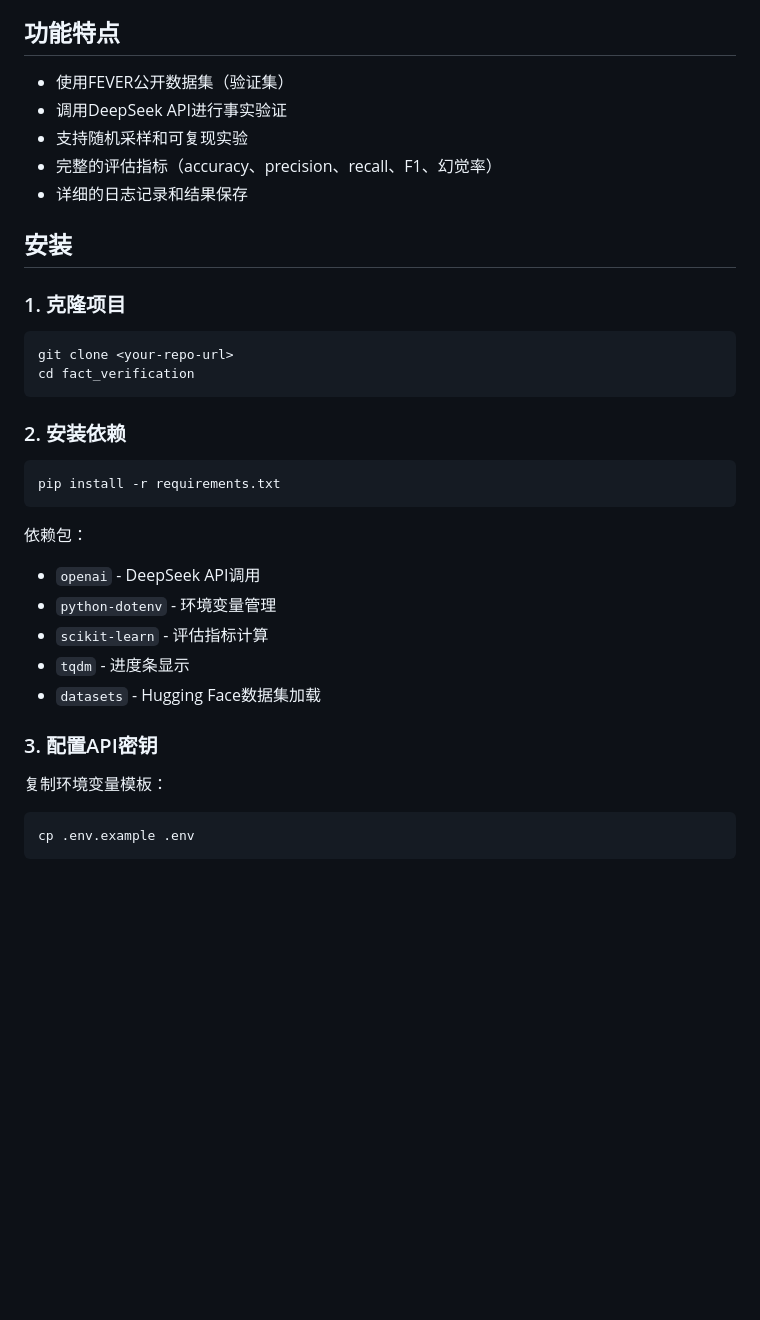
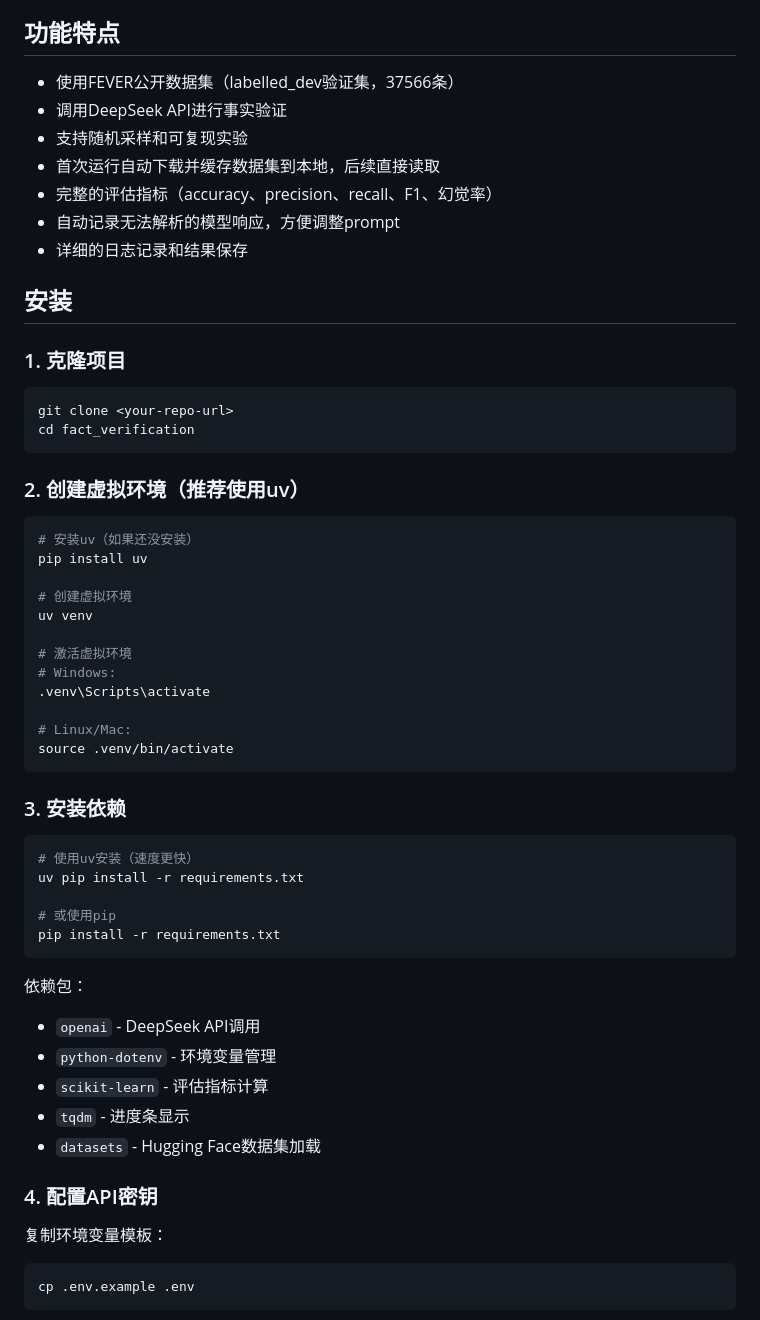
Before and after one commit to wait22065/fact_verification, a Markdown page: README.md, the part around one of its changes. Rendered like a GitHub page; blank space fills up the shorter version.

````diff
--- a/README.md
+++ b/README.md
@@ -11,10 +11,12 @@
 
 ## 功能特点
 
-- 使用FEVER公开数据集（验证集）
+- 使用FEVER公开数据集（labelled_dev验证集，37566条）
 - 调用DeepSeek API进行事实验证
 - 支持随机采样和可复现实验
+- 首次运行自动下载并缓存数据集到本地，后续直接读取
 - 完整的评估指标（accuracy、precision、recall、F1、幻觉率）
+- 自动记录无法解析的模型响应，方便调整prompt
 - 详细的日志记录和结果保存
 
 ## 安装
@@ -26,8 +28,30 @@ git clone <your-repo-url>
 cd fact_verification
 ```
 
-### 2. 安装依赖
+### 2. 创建虚拟环境（推荐使用uv）
+
 ```bash
+# 安装uv（如果还没安装）
+pip install uv
+
+# 创建虚拟环境
+uv venv
+
+# 激活虚拟环境
+# Windows:
+.venv\Scripts\activate
+
+# Linux/Mac:
+source .venv/bin/activate
+```
+
+### 3. 安装依赖
+
+```bash
+# 使用uv安装（速度更快）
+uv pip install -r requirements.txt
+
+# 或使用pip
 pip install -r requirements.txt
 ```
 
@@ -39,7 +63,7 @@ pip install -r requirements.txt
 - `tqdm` - 进度条显示
 - `datasets` - Hugging Face数据集加载
 
-### 3. 配置API密钥
+### 4. 配置API密钥
 
 复制环境变量模板：
 
````
Also changed, not shown: other parts of README.md (+87 -43 lines).
